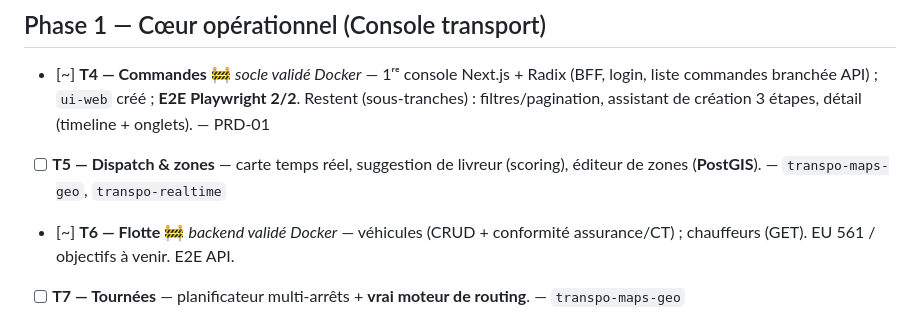
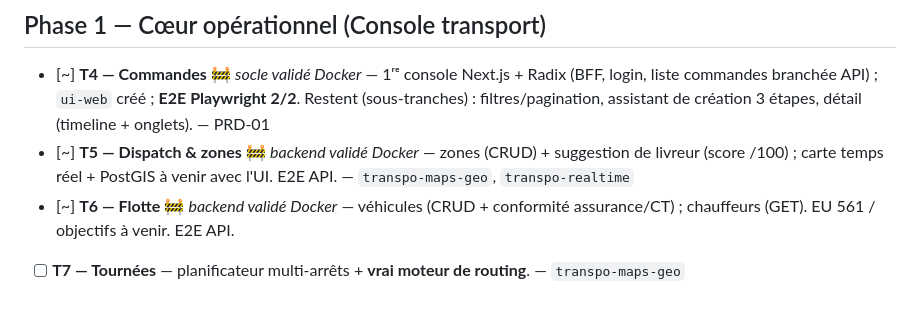
Before and after one commit to anissrelicum/transpo2, a Markdown page: ROADMAP.md, the part around the change. Rendered like a GitHub page.

Commit message:
docs: T5 backend validé (roadmap)

```diff
--- a/ROADMAP.md
+++ b/ROADMAP.md
@@ -12,7 +12,7 @@ Légende : ✅ fait · 🚧 en cours · ⏳ à venir · *(skeleton)* = livré au
 
 ## Phase 1 — Cœur opérationnel (Console transport)
 - [~] **T4 — Commandes** 🚧 *socle validé Docker* — 1ʳᵉ console Next.js + Radix (BFF, login, liste commandes branchée API) ; `ui-web` créé ; **E2E Playwright 2/2**. Restent (sous-tranches) : filtres/pagination, assistant de création 3 étapes, détail (timeline + onglets). — PRD-01
-- [ ] **T5 — Dispatch & zones** — carte temps réel, suggestion de livreur (scoring), éditeur de zones (**PostGIS**). — `transpo-maps-geo`, `transpo-realtime`
+- [~] **T5 — Dispatch & zones** 🚧 *backend validé Docker* — zones (CRUD) + suggestion de livreur (score /100) ; carte temps réel + PostGIS à venir avec l'UI. E2E API. — `transpo-maps-geo`, `transpo-realtime`
 - [~] **T6 — Flotte** 🚧 *backend validé Docker* — véhicules (CRUD + conformité assurance/CT) ; chauffeurs (GET). EU 561 / objectifs à venir. E2E API.
 - [ ] **T7 — Tournées** — planificateur multi-arrêts + **vrai moteur de routing**. — `transpo-maps-geo`
 
```
